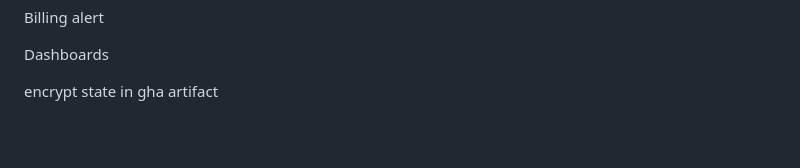
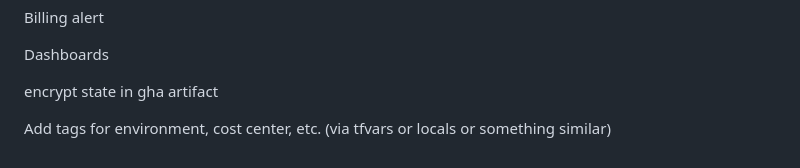
Before and after one commit to darianhuotari/distributed-microsite, a Markdown page: README.md, the part around the change. Rendered like a GitHub page; blank space fills up the shorter version.

```diff
--- a/README.md
+++ b/README.md
@@ -85,3 +85,5 @@ Billing alert
 Dashboards
 
 encrypt state in gha artifact
+
+Add tags for environment, cost center, etc. (via tfvars or locals or something similar)
```
